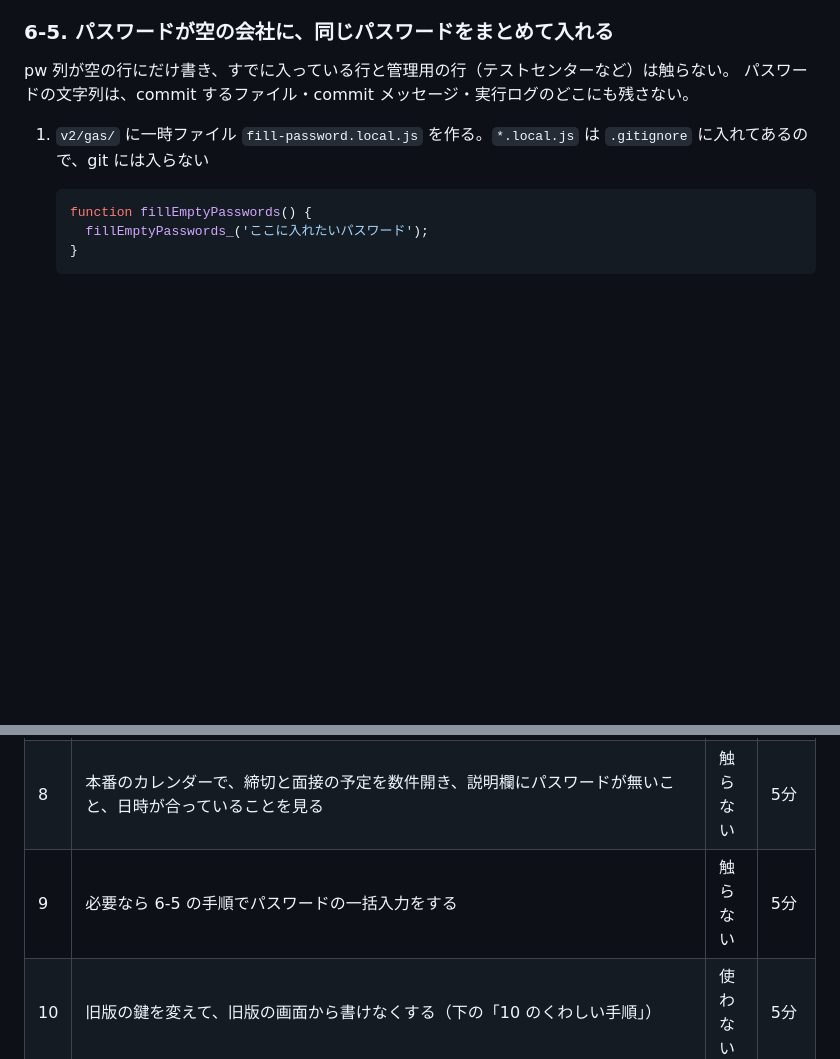
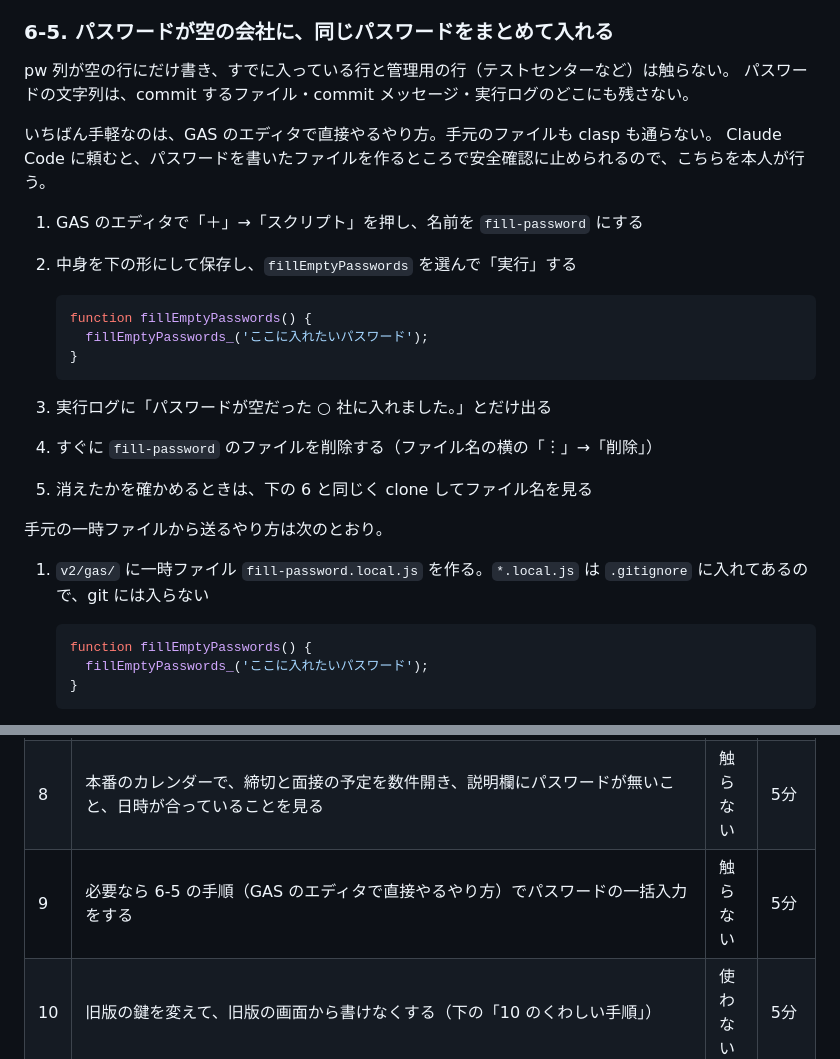
Before and after one commit to tsuchikamiyudai0215-del/shukatsu, a Markdown page: v2/GAS_SETUP.md, 2 parts joined by grey strips. GitHub-like rendering; blank space fills up the shorter version.

Commit message:
パスワードの一括入力を GAS のエディタで直接やるやり方を書き、開発用で済んだことを書く
Claude がパスワードを書いたファイルを作ると安全確認に止められるので、本人がエディタで行う形にした。
開発用では14社に入り、一時ファイルが GAS に残っていないことを clone で確かめた。

Co-Authored-By: Claude Opus 5.5 <noreply@anthropic.com>

````diff
--- a/v2/GAS_SETUP.md
+++ b/v2/GAS_SETUP.md
@@ -146,6 +146,24 @@ GAS からは手元のファイルを読めないので、中身をスクリプ
 pw 列が空の行にだけ書き、すでに入っている行と管理用の行（テストセンターなど）は触らない。
 パスワードの文字列は、commit するファイル・commit メッセージ・実行ログのどこにも残さない。
 
+いちばん手軽なのは、GAS のエディタで直接やるやり方。手元のファイルも clasp も通らない。
+Claude Code に頼むと、パスワードを書いたファイルを作るところで安全確認に止められるので、こちらを本人が行う。
+
+1. GAS のエディタで「＋」→「スクリプト」を押し、名前を `fill-password` にする
+2. 中身を下の形にして保存し、`fillEmptyPasswords` を選んで「実行」する
+
+   ```js
+   function fillEmptyPasswords() {
+     fillEmptyPasswords_('ここに入れたいパスワード');
+   }
+   ```
+
+3. 実行ログに「パスワードが空だった ○ 社に入れました。」とだけ出る
+4. すぐに `fill-password` のファイルを削除する（ファイル名の横の「︙」→「削除」）
+5. 消えたかを確かめるときは、下の 6 と同じく clone してファイル名を見る
+
+手元の一時ファイルから送るやり方は次のとおり。
+
 1. `v2/gas/` に一時ファイル `fill-password.local.js` を作る。`*.local.js` は `.gitignore` に入れてあるので、git には入らない
 
    ```js
@@ -251,7 +269,7 @@ node scripts/dev-server.js
 | 6 | `importLegacyLogos` を実行 | 触らない | 1分 |
 | 7 | `syncAllCalendars` を実行。「まだ残っています」なら、もう一度実行する | 触らない | 2〜10分 |
 | 8 | 本番のカレンダーで、締切と面接の予定を数件開き、説明欄にパスワードが無いこと、日時が合っていることを見る | 触らない | 5分 |
-| 9 | 必要なら 6-5 の手順でパスワードの一括入力をする | 触らない | 5分 |
+| 9 | 必要なら 6-5 の手順（GAS のエディタで直接やるやり方）でパスワードの一括入力をする | 触らない | 5分 |
 | 10 | 旧版の鍵を変えて、旧版の画面から書けなくする（下の「10 のくわしい手順」） | 使わない | 5分 |
 | 11 | 一番上の `index.html` を、`/v2/` へ移るだけのページに差し替えて push する。Claude Code に「本番の切り替えで index.html を差し替えて push して」と頼む（中身は `v2/cutover/root-index.html`）。1〜2分待ち、PC で `https://tsuchikamiyudai0215-del.github.io/shukatsu/` を開いて `/v2/` に移ることを見る | 使わない | 5分 |
 | 12 | 新版を本番につなぐ（下の「12 のくわしい手順」）。スマホはホーム画面の今のアイコンから開き、PC は Chrome で開く | 使わない | 10分 |
````
Also changed, not shown: RENEWAL_PLAN.md (+3 -3 lines).
